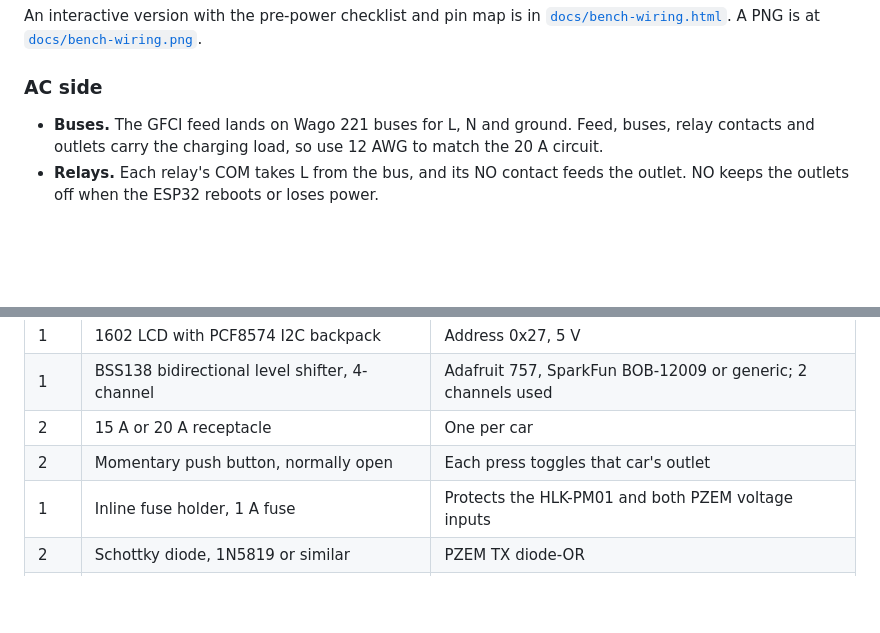
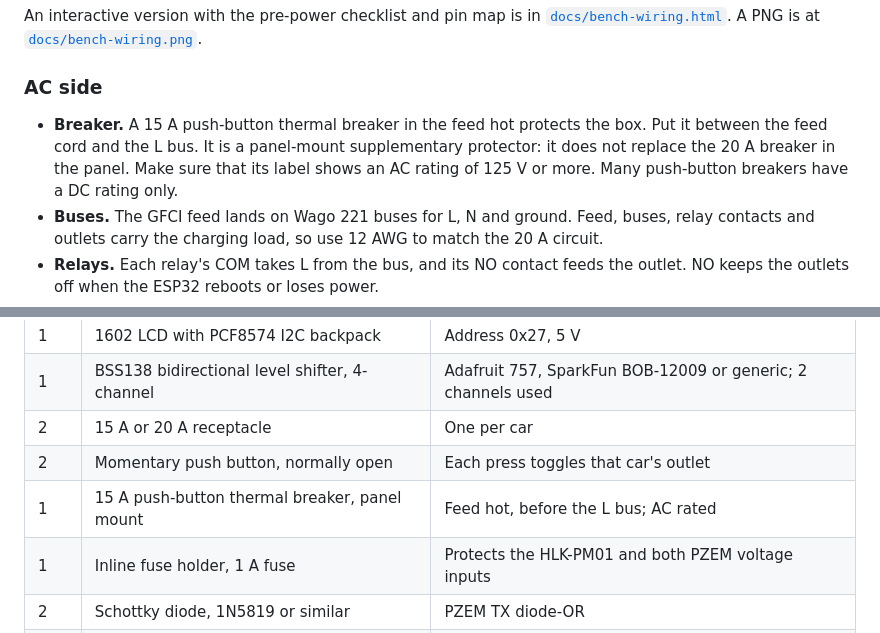
Before and after one commit to ryron01/DualEVChargerController, a Markdown page: README.md, 2 parts joined by grey strips. GitHub-like rendering; blank space fills up the shorter version.

Commit message:
Add the 15 A feed breaker
Co-Authored-By: Claude Opus 5.5 <noreply@anthropic.com>
Claude-Session: https://claude.ai/code/session_01PP3kUehqaYH9eies5uiSvd

```diff
--- a/README.md
+++ b/README.md
@@ -22,6 +22,7 @@ An interactive version with the pre-power checklist and pin map is in [`docs/ben
 
 ### AC side
 
+- **Breaker.** A 15 A push-button thermal breaker in the feed hot protects the box. Put it between the feed cord and the L bus. It is a panel-mount supplementary protector: it does not replace the 20 A breaker in the panel. Make sure that its label shows an AC rating of 125 V or more. Many push-button breakers have a DC rating only.
 - **Buses.** The GFCI feed lands on Wago 221 buses for L, N and ground. Feed, buses, relay contacts and outlets carry the charging load, so use 12 AWG to match the 20 A circuit.
 - **Relays.** Each relay's COM takes L from the bus, and its NO contact feeds the outlet. NO keeps the outlets off when the ESP32 reboots or loses power.
 - **CTs.** The CTs are solid-core toroids. Thread each outlet's hot through its CT before landing either end, and run only the hot through it, never L and N together. Keep the CT leads connected to the PZEM whenever load current can flow. The PZEM-004T doesn't report power direction, so CT orientation doesn't change the readings. Wire both channels the same way anyway (red to terminal 3).
@@ -230,6 +231,7 @@ Wire colours, as built (the bench diagram and the perfboard guide use the same c
 | 1 | BSS138 bidirectional level shifter, 4-channel | Adafruit 757, SparkFun BOB-12009 or generic; 2 channels used |
 | 2 | 15 A or 20 A receptacle | One per car |
 | 2 | Momentary push button, normally open | Each press toggles that car's outlet |
+| 1 | 15 A push-button thermal breaker, panel mount | Feed hot, before the L bus; AC rated |
 | 1 | Inline fuse holder, 1 A fuse | Protects the HLK-PM01 and both PZEM voltage inputs |
 | 2 | Schottky diode, 1N5819 or similar | PZEM TX diode-OR |
 | 1 | 10 kΩ resistor | Diode-OR pull-up to 3.3 V |
```
Also changed, not shown: docs/bench-wiring.png, 3 other files.
